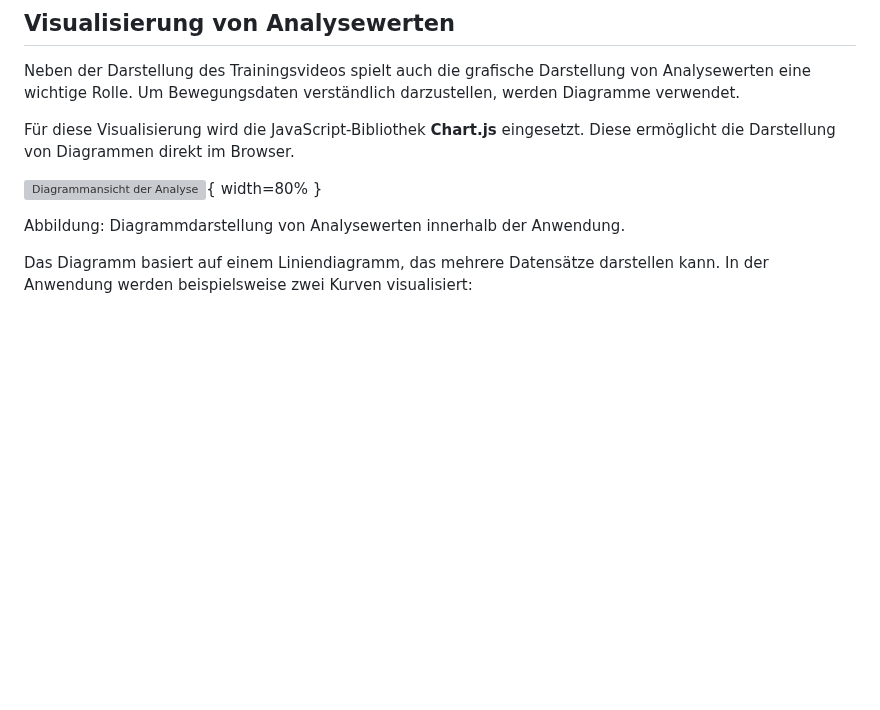
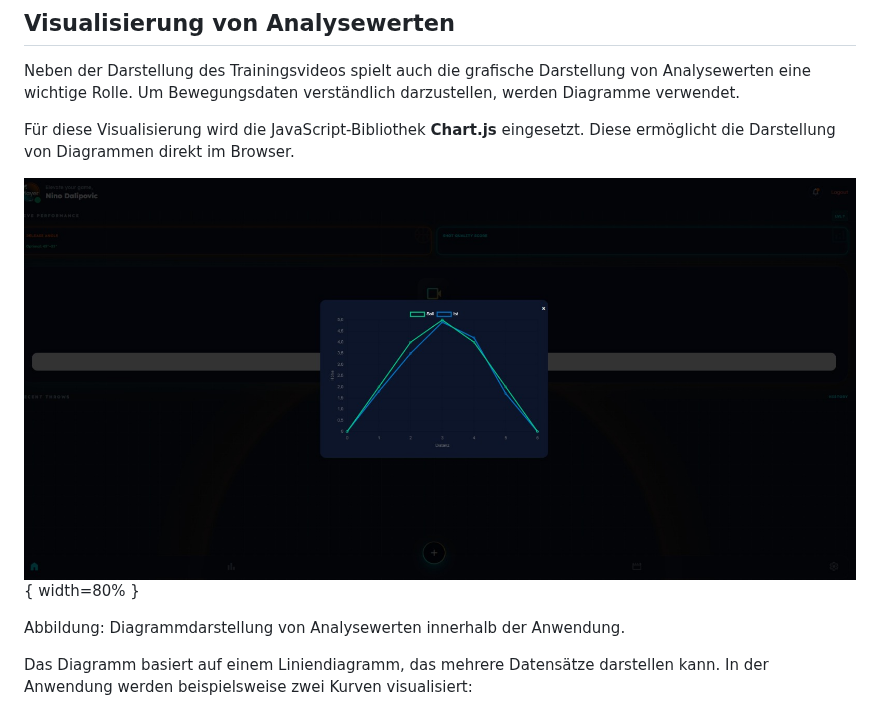
Before and after one commit to DerGuteMann37/DA_2526_Baskettball-Effizienssteigerung-durch-Videoanalyse, a Markdown page: Diplomarbeit/32-ausarbeitung-Dalipovic.md, the part around one of its changes. Drawn GitHub-style; blank space fills up the shorter version; grey boxes are pictures that could not be loaded.

Commit message:
Praxis Final02
Updated image file extensions from .png to .jpeg in various sections of the document.

```diff
--- a/Diplomarbeit/32-ausarbeitung-Dalipovic.md
+++ b/Diplomarbeit/32-ausarbeitung-Dalipovic.md
@@ -984,7 +984,7 @@ Neben der Darstellung des Trainingsvideos spielt auch die grafische Darstellung
 
 Für diese Visualisierung wird die JavaScript-Bibliothek **Chart.js** eingesetzt. Diese ermöglicht die Darstellung von Diagrammen direkt im Browser.
 
-![Diagrammansicht der Analyse](img/charts.png){ width=80% }
+![Diagrammansicht der Analyse](img/charts.jpeg){ width=80% }
 
 Abbildung: Diagrammdarstellung von Analysewerten innerhalb der Anwendung.
 
```
Also changed, not shown: other parts of Diplomarbeit/32-ausarbeitung-Dalipovic.md (+9 -9 lines).
